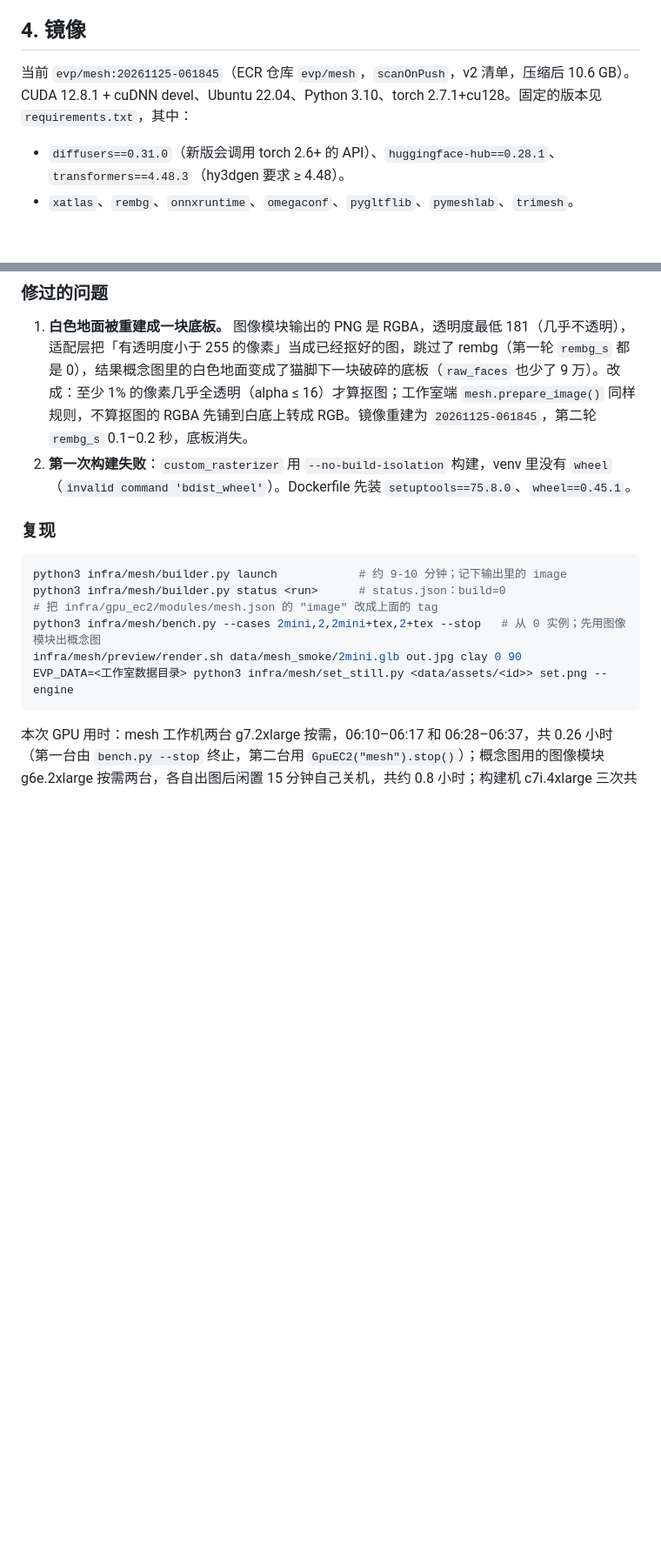
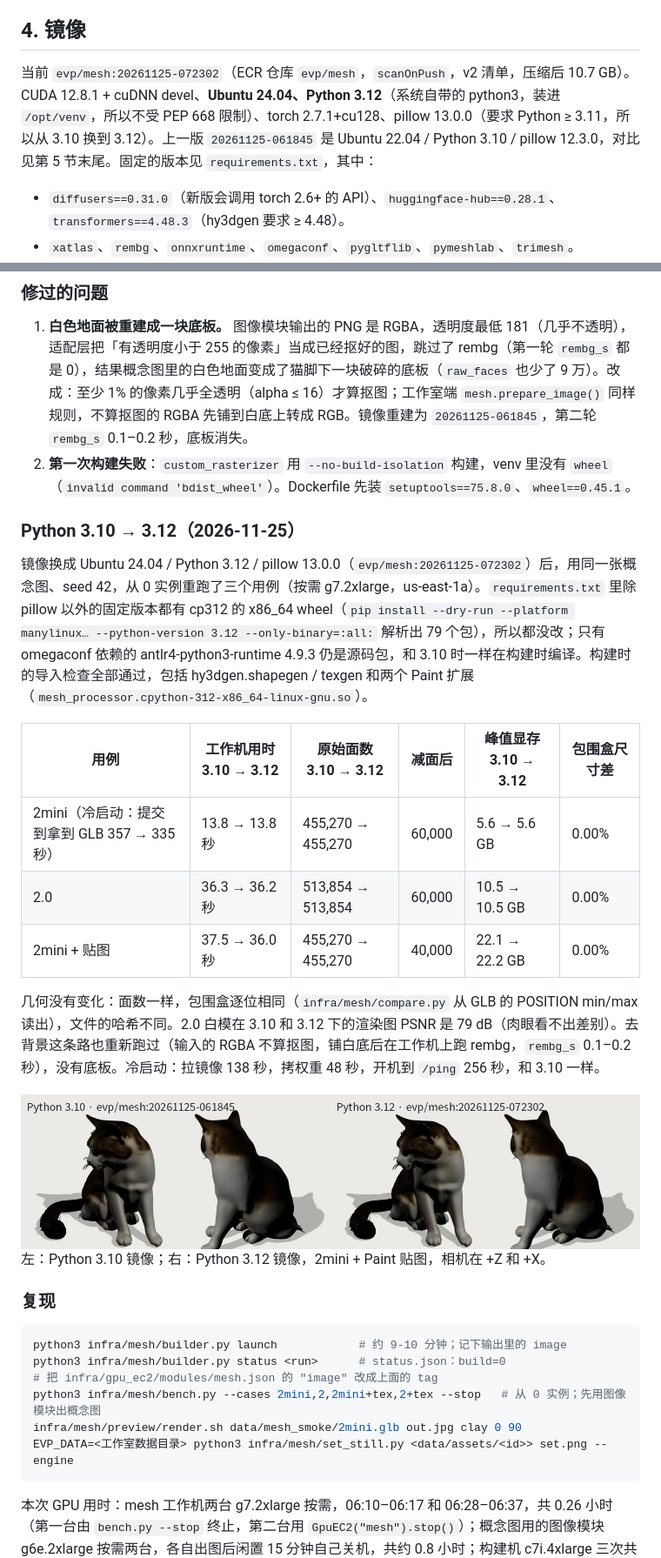
Before and after one commit to liangruibupt/explainer_video_platform, a Markdown page: docs/MESH.md, 2 parts joined by grey strips. Shown at 87% size. Rendered like a GitHub page; pictures changed too: docs/media/previs/mesh_py310_vs_py312.jpg (added); blank space fills up the shorter version.

```diff
--- a/docs/MESH.md
+++ b/docs/MESH.md
@@ -52,7 +53,7 @@
 
 ## 4. 镜像
 
-当前 `evp/mesh:20261125-061845`（ECR 仓库 `evp/mesh`，`scanOnPush`，v2 清单，压缩后 10.6 GB）。CUDA 12.8.1 + cuDNN devel、Ubuntu 22.04、Python 3.10、torch 2.7.1+cu128。固定的版本见 `requirements.txt`，其中：
+当前 `evp/mesh:20261125-072302`（ECR 仓库 `evp/mesh`，`scanOnPush`，v2 清单，压缩后 10.7 GB）。CUDA 12.8.1 + cuDNN devel、**Ubuntu 24.04、Python 3.12**（系统自带的 python3，装进 `/opt/venv`，所以不受 PEP 668 限制）、torch 2.7.1+cu128、pillow 13.0.0（要求 Python ≥ 3.11，所以从 3.10 换到 3.12）。上一版 `20261125-061845` 是 Ubuntu 22.04 / Python 3.10 / pillow 12.3.0，对比见第 5 节末尾。固定的版本见 `requirements.txt`，其中：
 
 - `diffusers==0.31.0`（新版会调用 torch 2.6+ 的 API）、`huggingface-hub==0.28.1`、`transformers==4.48.3`（hy3dgen 要求 ≥ 4.48）。
 - `xatlas`、`rembg`、`onnxruntime`、`omegaconf`、`pygltflib`、`pymeshlab`、`trimesh`。
@@ -114,6 +115,22 @@ GLB 大小：白模约 1.1 MB；带贴图 4.4–4.9 MB（2048² 底色贴图）
 
 1. **白色地面被重建成一块底板。** 图像模块输出的 PNG 是 RGBA，透明度最低 181（几乎不透明），适配层把「有透明度小于 255 的像素」当成已经抠好的图，跳过了 rembg（第一轮 `rembg_s` 都是 0），结果概念图里的白色地面变成了猫脚下一块破碎的底板（`raw_faces` 也少了 9 万）。改成：至少 1% 的像素几乎全透明（alpha ≤ 16）才算抠图；工作室端 `mesh.prepare_image()` 同样规则，不算抠图的 RGBA 先铺到白底上转成 RGB。镜像重建为 `20261125-061845`，第二轮 `rembg_s` 0.1–0.2 秒，底板消失。
 2. **第一次构建失败**：`custom_rasterizer` 用 `--no-build-isolation` 构建，venv 里没有 `wheel`（`invalid command 'bdist_wheel'`）。Dockerfile 先装 `setuptools==75.8.0`、`wheel==0.45.1`。
+
+### Python 3.10 → 3.12（2026-11-25）
+
+镜像换成 Ubuntu 24.04 / Python 3.12 / pillow 13.0.0（`evp/mesh:20261125-072302`）后，用同一张概念图、seed 42，从 0 实例重跑了三个用例（按需 g7.2xlarge，us-east-1a）。`requirements.txt` 里除 pillow 以外的固定版本都有 cp312 的 x86_64 wheel（`pip install --dry-run --platform manylinux… --python-version 3.12 --only-binary=:all:` 解析出 79 个包），所以都没改；只有 omegaconf 依赖的 antlr4-python3-runtime 4.9.3 仍是源码包，和 3.10 时一样在构建时编译。构建时的导入检查全部通过，包括 hy3dgen.shapegen / texgen 和两个 Paint 扩展（`mesh_processor.cpython-312-x86_64-linux-gnu.so`）。
+
+| 用例 | 工作机用时 3.10 → 3.12 | 原始面数 3.10 → 3.12 | 减面后 | 峰值显存 3.10 → 3.12 | 包围盒尺寸差 |
+|---|---|---|---|---|---|
+| 2mini（冷启动：提交到拿到 GLB 357 → 335 秒） | 13.8 → 13.8 秒 | 455,270 → 455,270 | 60,000 | 5.6 → 5.6 GB | 0.00% |
+| 2.0 | 36.3 → 36.2 秒 | 513,854 → 513,854 | 60,000 | 10.5 → 10.5 GB | 0.00% |
+| 2mini + 贴图 | 37.5 → 36.0 秒 | 455,270 → 455,270 | 40,000 | 22.1 → 22.2 GB | 0.00% |
+
+几何没有变化：面数一样，包围盒逐位相同（`infra/mesh/compare.py` 从 GLB 的 POSITION min/max 读出），文件的哈希不同。2.0 白模在 3.10 和 3.12 下的渲染图 PSNR 是 79 dB（肉眼看不出差别）。去背景这条路也重新跑过（输入的 RGBA 不算抠图，铺白底后在工作机上跑 rembg，`rembg_s` 0.1–0.2 秒），没有底板。冷启动：拉镜像 138 秒，拷权重 48 秒，开机到 `/ping` 256 秒，和 3.10 一样。
+
+<img src="media/previs/mesh_py310_vs_py312.jpg" width="900">
+
+左：Python 3.10 镜像；右：Python 3.12 镜像，2mini + Paint 贴图，相机在 +Z 和 +X。
 
 ### 复现
 
```
Also changed, not shown: other parts of docs/MESH.md (+2 -1 lines), 4 other files.
